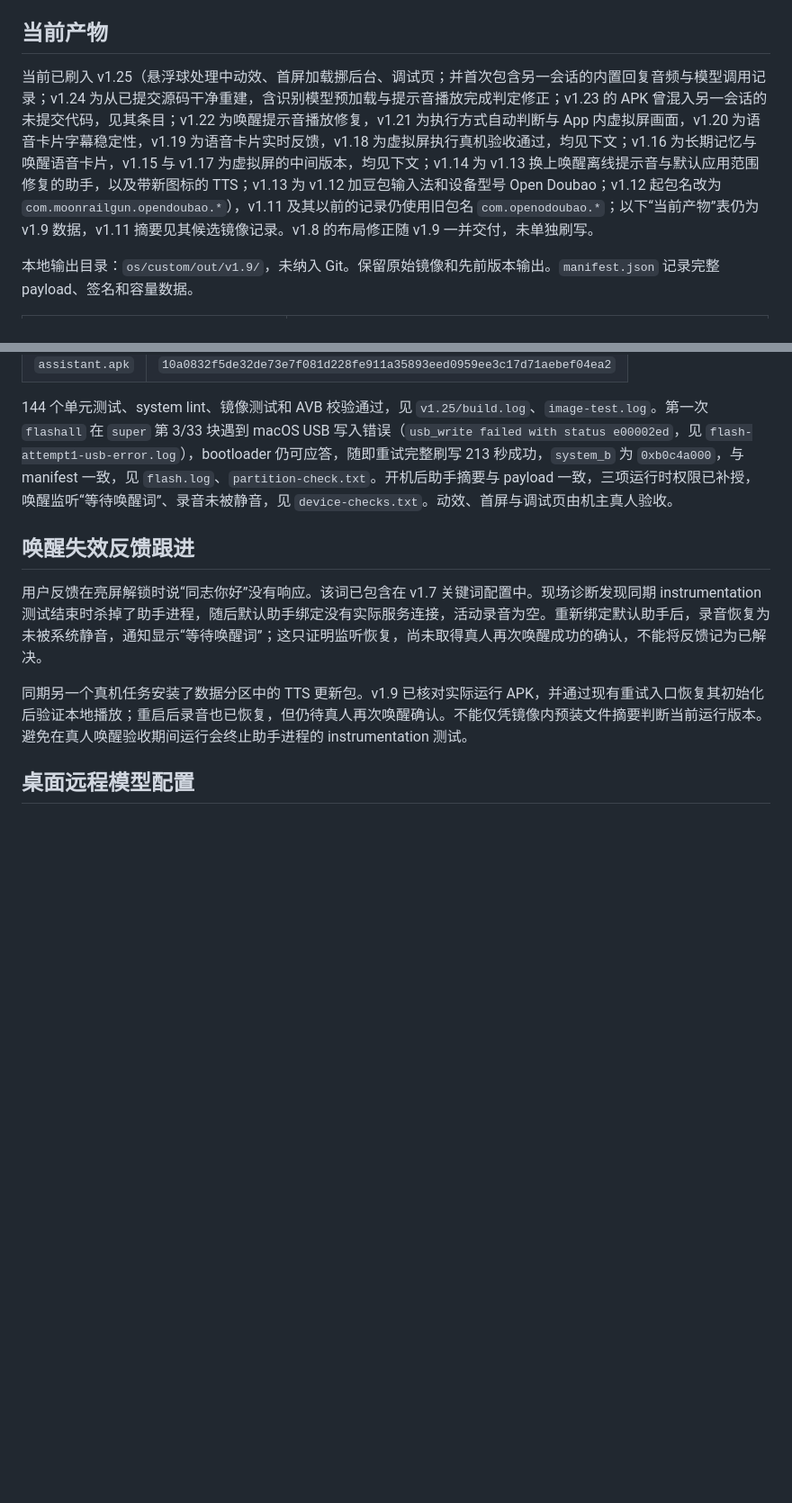
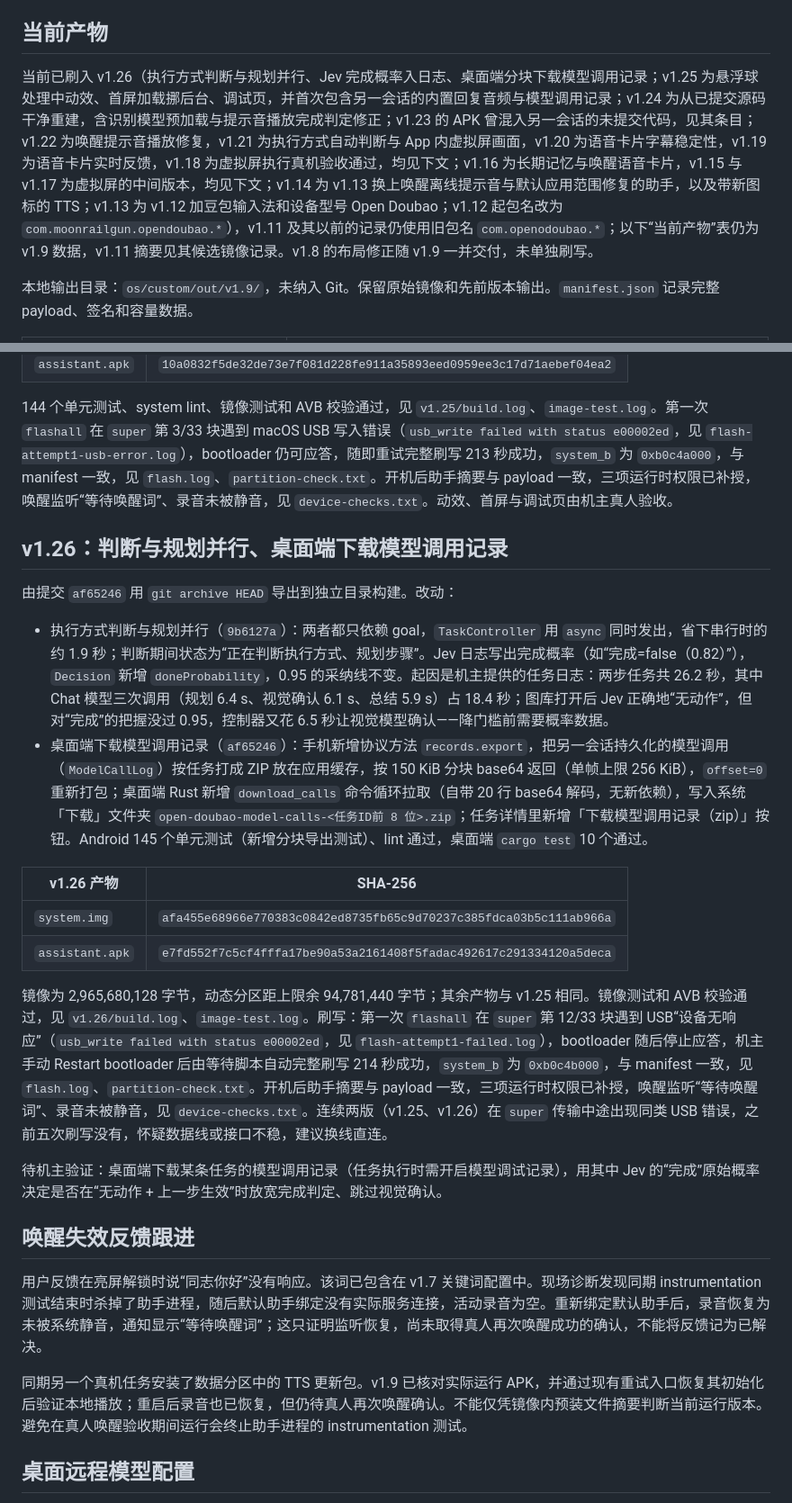
Before and after one commit to moonrailgun/open-doubao-phone, a Markdown page: os/custom/acceptance.md, 2 parts joined by grey strips. Shown at 90% size. Rendered like a GitHub page; blank space fills up the shorter version.

Commit message:
docs(os): record the v1.26 image with parallel placement and the desktop model-call download

```diff
--- a/os/custom/acceptance.md
+++ b/os/custom/acceptance.md
@@ -4,7 +4,7 @@
 
 ## 当前产物
 
-当前已刷入 v1.25（悬浮球处理中动效、首屏加载挪后台、调试页；并首次包含另一会话的内置回复音频与模型调用记录；v1.24 为从已提交源码干净重建，含识别模型预加载与提示音播放完成判定修正；v1.23 的 APK 曾混入另一会话的未提交代码，见其条目；v1.22 为唤醒提示音播放修复，v1.21 为执行方式自动判断与 App 内虚拟屏画面，v1.20 为语音卡片字幕稳定性，v1.19 为语音卡片实时反馈，v1.18 为虚拟屏执行真机验收通过，均见下文；v1.16 为长期记忆与唤醒语音卡片，v1.15 与 v1.17 为虚拟屏的中间版本，均见下文；v1.14 为 v1.13 换上唤醒离线提示音与默认应用范围修复的助手，以及带新图标的 TTS；v1.13 为 v1.12 加豆包输入法和设备型号 Open Doubao；v1.12 起包名改为 `com.moonrailgun.opendoubao.*`），v1.11 及其以前的记录仍使用旧包名 `com.openodoubao.*`；以下“当前产物”表仍为 v1.9 数据，v1.11 摘要见其候选镜像记录。v1.8 的布局修正随 v1.9 一并交付，未单独刷写。
+当前已刷入 v1.26（执行方式判断与规划并行、Jev 完成概率入日志、桌面端分块下载模型调用记录；v1.25 为悬浮球处理中动效、首屏加载挪后台、调试页，并首次包含另一会话的内置回复音频与模型调用记录；v1.24 为从已提交源码干净重建，含识别模型预加载与提示音播放完成判定修正；v1.23 的 APK 曾混入另一会话的未提交代码，见其条目；v1.22 为唤醒提示音播放修复，v1.21 为执行方式自动判断与 App 内虚拟屏画面，v1.20 为语音卡片字幕稳定性，v1.19 为语音卡片实时反馈，v1.18 为虚拟屏执行真机验收通过，均见下文；v1.16 为长期记忆与唤醒语音卡片，v1.15 与 v1.17 为虚拟屏的中间版本，均见下文；v1.14 为 v1.13 换上唤醒离线提示音与默认应用范围修复的助手，以及带新图标的 TTS；v1.13 为 v1.12 加豆包输入法和设备型号 Open Doubao；v1.12 起包名改为 `com.moonrailgun.opendoubao.*`），v1.11 及其以前的记录仍使用旧包名 `com.openodoubao.*`；以下“当前产物”表仍为 v1.9 数据，v1.11 摘要见其候选镜像记录。v1.8 的布局修正随 v1.9 一并交付，未单独刷写。
 
 本地输出目录：`os/custom/out/v1.9/`，未纳入 Git。保留原始镜像和先前版本输出。`manifest.json` 记录完整 payload、签名和容量数据。
 
@@ -332,6 +332,21 @@ b 槽位不清数据刷写，见 `flash.log`；`system_b` 为 `0xb0178000`，与
 
 144 个单元测试、system lint、镜像测试和 AVB 校验通过，见 `v1.25/build.log`、`image-test.log`。第一次 `flashall` 在 `super` 第 3/33 块遇到 macOS USB 写入错误（`usb_write failed with status e00002ed`，见 `flash-attempt1-usb-error.log`），bootloader 仍可应答，随即重试完整刷写 213 秒成功，`system_b` 为 `0xb0c4a000`，与 manifest 一致，见 `flash.log`、`partition-check.txt`。开机后助手摘要与 payload 一致，三项运行时权限已补授，唤醒监听“等待唤醒词”、录音未被静音，见 `device-checks.txt`。动效、首屏与调试页由机主真人验收。
 
+## v1.26：判断与规划并行、桌面端下载模型调用记录
+
+由提交 `af65246` 用 `git archive HEAD` 导出到独立目录构建。改动：
+- 执行方式判断与规划并行（`9b6127a`）：两者都只依赖 goal，`TaskController` 用 `async` 同时发出，省下串行时的约 1.9 秒；判断期间状态为“正在判断执行方式、规划步骤”。Jev 日志写出完成概率（如“完成=false（0.82）”），`Decision` 新增 `doneProbability`，0.95 的采纳线不变。起因是机主提供的任务日志：两步任务共 26.2 秒，其中 Chat 模型三次调用（规划 6.4 s、视觉确认 6.1 s、总结 5.9 s）占 18.4 秒；图库打开后 Jev 正确地“无动作”，但对“完成”的把握没过 0.95，控制器又花 6.5 秒让视觉模型确认——降门槛前需要概率数据。
+- 桌面端下载模型调用记录（`af65246`）：手机新增协议方法 `records.export`，把另一会话持久化的模型调用（`ModelCallLog`）按任务打成 ZIP 放在应用缓存，按 150 KiB 分块 base64 返回（单帧上限 256 KiB），`offset=0` 重新打包；桌面端 Rust 新增 `download_calls` 命令循环拉取（自带 20 行 base64 解码，无新依赖），写入系统「下载」文件夹 `open-doubao-model-calls-<任务ID前 8 位>.zip`；任务详情里新增「下载模型调用记录（zip）」按钮。Android 145 个单元测试（新增分块导出测试）、lint 通过，桌面端 `cargo test` 10 个通过。
+
+| v1.26 产物 | SHA-256 |
+|---|---|
+| `system.img` | `afa455e68966e770383c0842ed8735fb65c9d70237c385fdca03b5c111ab966a` |
+| `assistant.apk` | `e7fd552f7c5cf4fffa17be90a53a2161408f5fadac492617c291334120a5deca` |
+
+镜像为 2,965,680,128 字节，动态分区距上限余 94,781,440 字节；其余产物与 v1.25 相同。镜像测试和 AVB 校验通过，见 `v1.26/build.log`、`image-test.log`。刷写：第一次 `flashall` 在 `super` 第 12/33 块遇到 USB“设备无响应”（`usb_write failed with status e00002ed`，见 `flash-attempt1-failed.log`），bootloader 随后停止应答，机主手动 Restart bootloader 后由等待脚本自动完整刷写 214 秒成功，`system_b` 为 `0xb0c4b000`，与 manifest 一致，见 `flash.log`、`partition-check.txt`。开机后助手摘要与 payload 一致，三项运行时权限已补授，唤醒监听“等待唤醒词”、录音未被静音，见 `device-checks.txt`。连续两版（v1.25、v1.26）在 `super` 传输中途出现同类 USB 错误，之前五次刷写没有，怀疑数据线或接口不稳，建议换线直连。
+
+待机主验证：桌面端下载某条任务的模型调用记录（任务执行时需开启模型调试记录），用其中 Jev 的“完成”原始概率决定是否在“无动作 + 上一步生效”时放宽完成判定、跳过视觉确认。
+
 ## 唤醒失效反馈跟进
 
 用户反馈在亮屏解锁时说“同志你好”没有响应。该词已包含在 v1.7 关键词配置中。现场诊断发现同期 instrumentation 测试结束时杀掉了助手进程，随后默认助手绑定没有实际服务连接，活动录音为空。重新绑定默认助手后，录音恢复为未被系统静音，通知显示“等待唤醒词”；这只证明监听恢复，尚未取得真人再次唤醒成功的确认，不能将反馈记为已解决。
```
